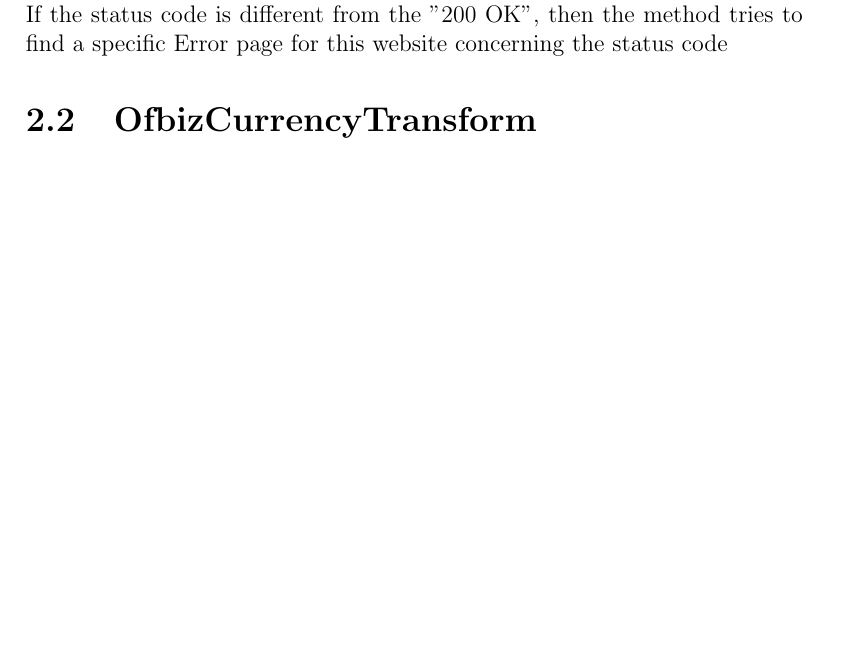
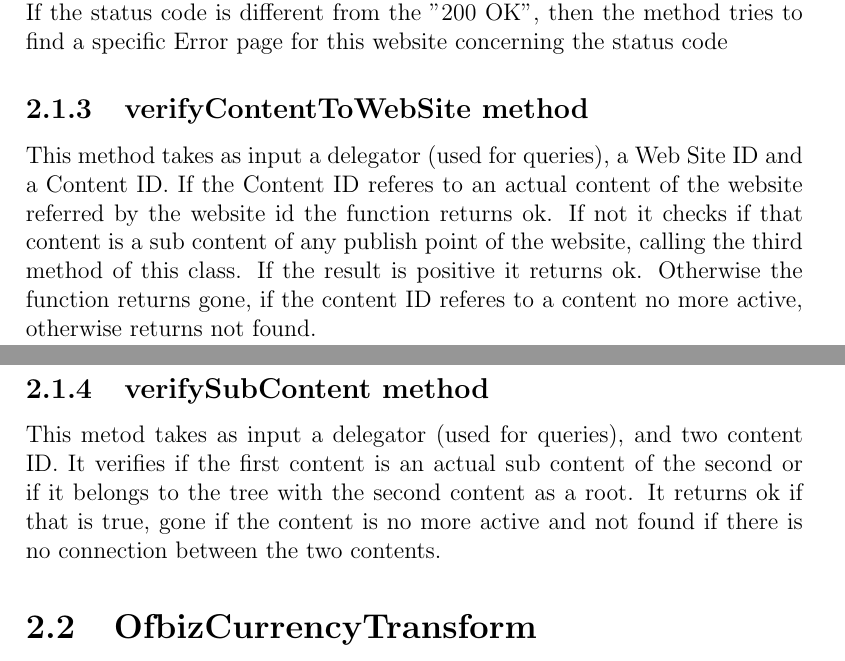
Before and after one commit to marcomiglionico94/Software-Engineering-2-Project, a LaTeX document (src/ci/main.tex, which reads src/ci/functional_role/cms_events_role.tex): part of page 5 of 13 before the commit and two parts of pages 5 and 6 of 14 after it, the two joined at a grey line, cut so that both start at the same text, the shorter picture padded with empty space. Compiled offline with pdfLaTeX.

Commit message:
Added functional role to the final two methods of cmsEvent class

```diff
--- a/src/ci/functional_role/cms_events_role.tex
+++ b/src/ci/functional_role/cms_events_role.tex
@@ -48,3 +48,9 @@ If in the session it is indicated to display the maintenance page, then the main
 Else, the function identifies the path info of the request, evaluating if there is a specified one or if the default one must be considered and then it parses the path info and gets its alias.
 If the content id of the alias is null, then the request dispatcher forwards the request to the servlet of the request, that has its path elements and parameters adjusted to match the path of the target resource. In this way, the cms method does preliminary processing of the request and the other servlet generates the response.
 Then it verifies that the request content is associated with the current website and sets the proper status code ("404 NOT FOUND" if the content id is null). If the status code is different from the "200 OK", then the method tries to find a specific Error page for this website concerning the status code
+
+\subsection{verifyContentToWebSite method}
+This method takes as input a delegator (used for queries), a Web Site ID and a Content ID. If the Content ID referes to an actual content of the website referred by the website id the function returns ok. If not it checks if that content is a sub content of any publish point of the website, calling the third method of this class. If the result is positive it returns ok. Otherwise the function returns gone, if the content ID referes to a content no more active, otherwise returns not found.
+
+\subsection{verifySubContent method}
+This metod takes as input a delegator (used for queries), and two content ID. It verifies if the first content is an actual sub content of the second or if it belongs to the tree with the second content as a root. It returns ok if that is true, gone if the content is no more active and not found if there is no connection between the two contents.
```
